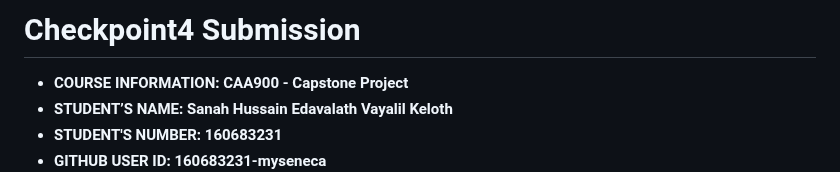
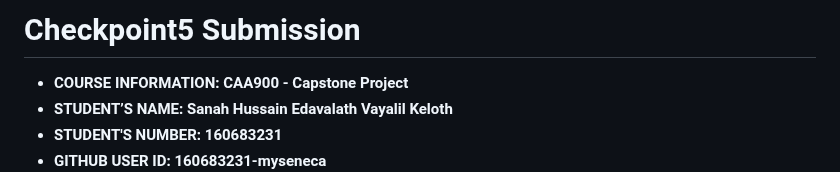
Before and after one commit to sanahkeloth/CAA900-Azure-Project, a Markdown page: Checkpoint5/README.md, the part around the change. Rendered like a GitHub page.

```diff
--- a/Checkpoint5/README.md
+++ b/Checkpoint5/README.md
@@ -1,4 +1,4 @@
-# Checkpoint4 Submission
+# Checkpoint5 Submission
 
 - **COURSE INFORMATION: CAA900 - Capstone Project**
 - **STUDENT’S NAME: Sanah Hussain Edavalath Vayalil Keloth**
```
Also changed, not shown: Checkpoint6/README.md (added, +16 -0 lines).
